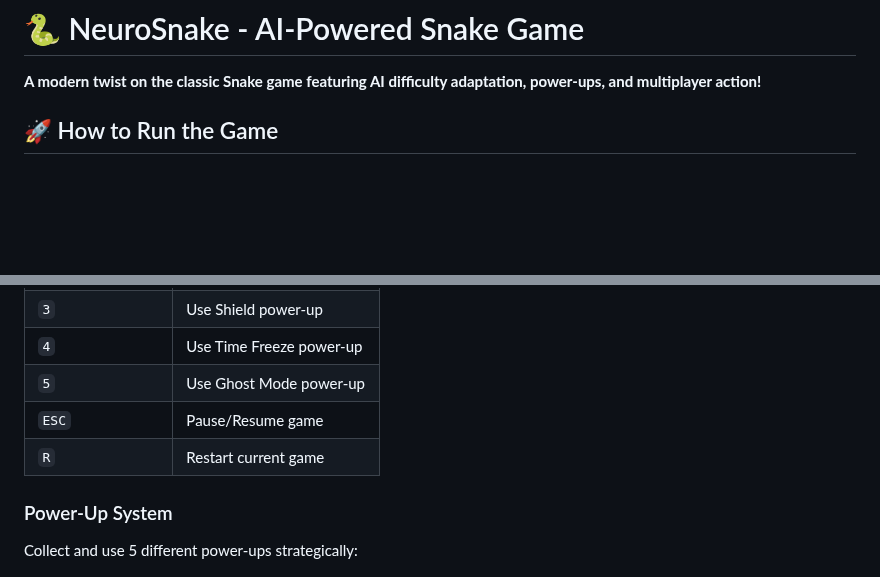
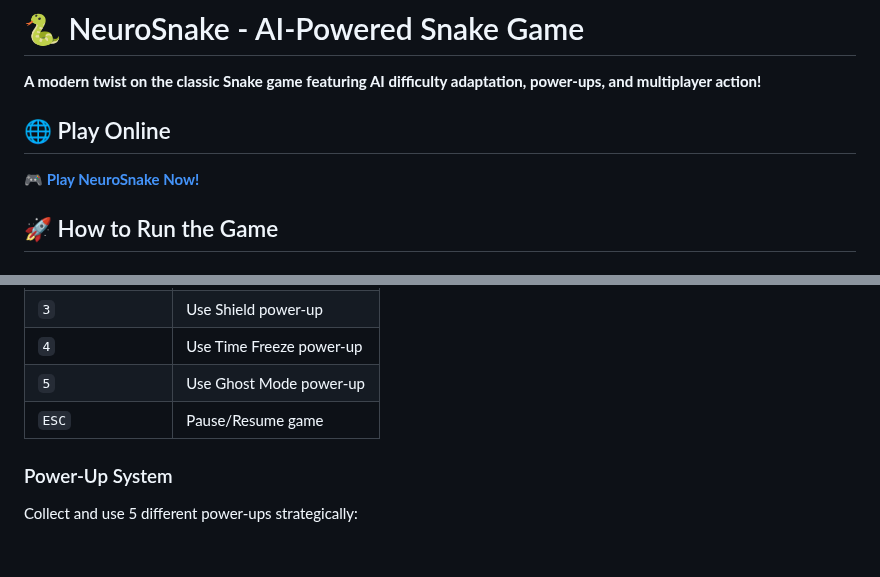
Before and after one commit to KARTHIKKJ369/NeuroSnake, a Markdown page: README.md, 2 parts joined by grey strips. Drawn GitHub-style; blank space fills up the shorter version.

Commit message:
Add GitHub Pages link to README
- Add prominent 'Play Online' section with direct link to live game
- Position link at top of README for easy access
- Include attractive emoji and call-to-action styling

```diff
--- a/README.md
+++ b/README.md
@@ -1,6 +1,9 @@
 # 🐍 NeuroSnake - AI-Powered Snake Game
 
 **A modern twist on the classic Snake game featuring AI difficulty adaptation, power-ups, and multiplayer action!**
+
+## 🌐 Play Online
+**[🎮 Play NeuroSnake Now!](https://karthikkj369.github.io/NeuroSnake/)**
 
 ## 🚀 How to Run the Game
 
@@ -58,7 +61,6 @@
 | `4` | Use Time Freeze power-up |
 | `5` | Use Ghost Mode power-up |
 | `ESC` | Pause/Resume game |
-| `R` | Restart current game |
 
 ### Power-Up System
 Collect and use 5 different power-ups strategically:
```
